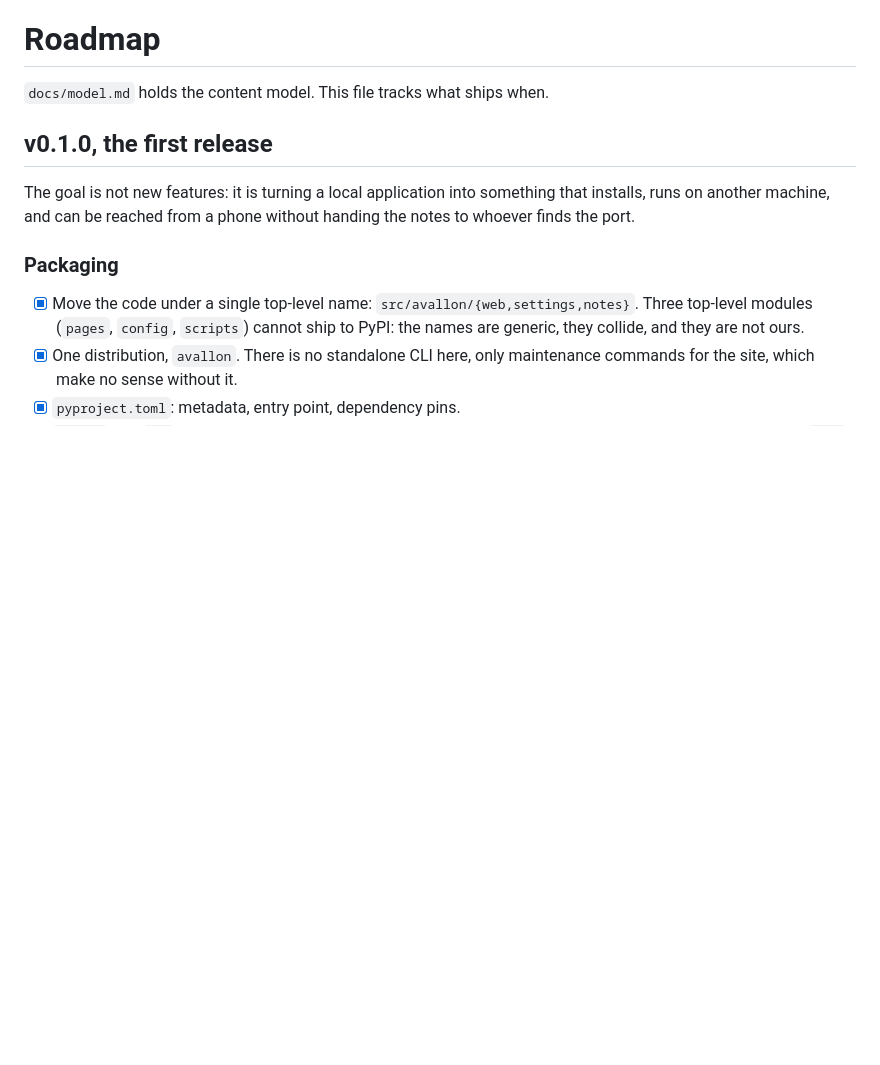
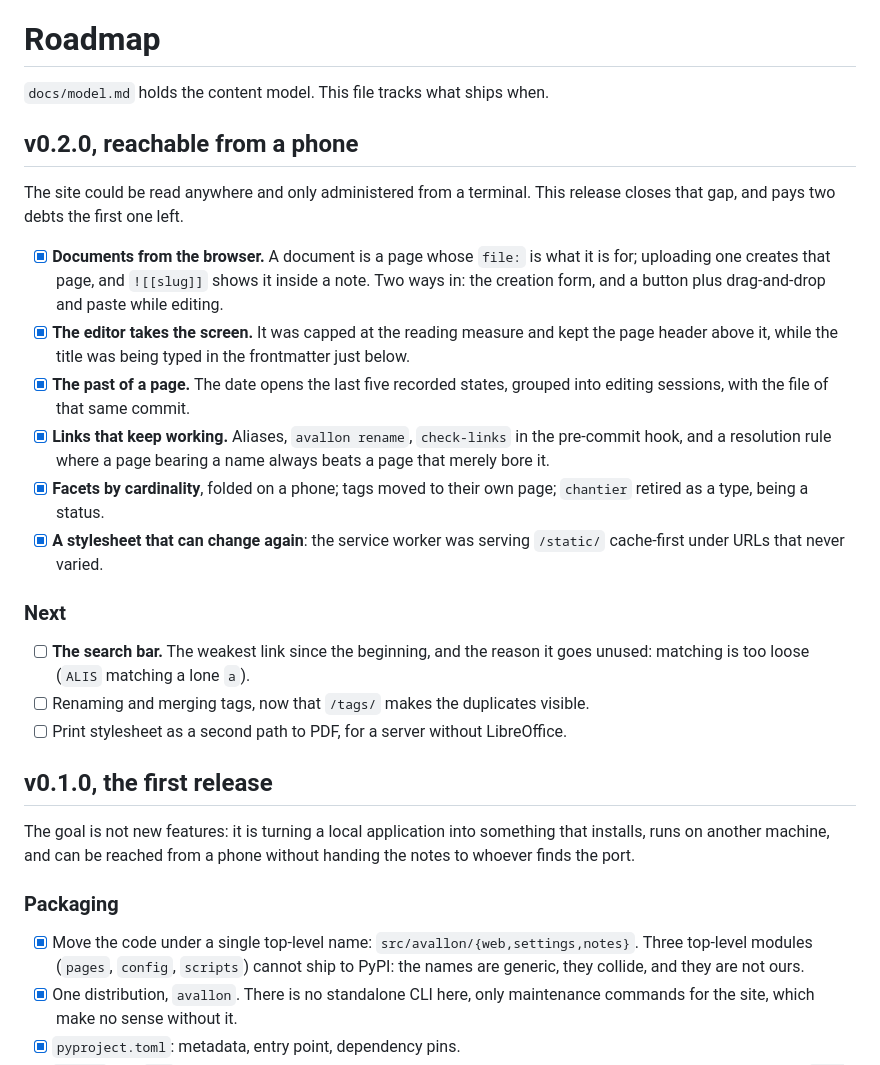
Before and after one commit to walcark/avallon, a Markdown page: ROADMAP.md, the part around the change. Rendered like a GitHub page; blank space fills up the shorter version.

```diff
--- a/ROADMAP.md
+++ b/ROADMAP.md
@@ -1,6 +1,36 @@
 # Roadmap
 
 `docs/model.md` holds the content model. This file tracks what ships when.
+
+## v0.2.0, reachable from a phone
+
+The site could be read anywhere and only administered from a terminal. This
+release closes that gap, and pays two debts the first one left.
+
+- [x] **Documents from the browser.** A document is a page whose `file:` is
+      what it is for; uploading one creates that page, and `![[slug]]` shows it
+      inside a note. Two ways in: the creation form, and a button plus
+      drag-and-drop and paste while editing.
+- [x] **The editor takes the screen.** It was capped at the reading measure and
+      kept the page header above it, while the title was being typed in the
+      frontmatter just below.
+- [x] **The past of a page.** The date opens the last five recorded states,
+      grouped into editing sessions, with the file of that same commit.
+- [x] **Links that keep working.** Aliases, `avallon rename`, `check-links` in
+      the pre-commit hook, and a resolution rule where a page bearing a name
+      always beats a page that merely bore it.
+- [x] **Facets by cardinality**, folded on a phone; tags moved to their own
+      page; `chantier` retired as a type, being a status.
+- [x] **A stylesheet that can change again**: the service worker was serving
+      `/static/` cache-first under URLs that never varied.
+
+### Next
+
+- [ ] **The search bar.** The weakest link since the beginning, and the reason
+      it goes unused: matching is too loose (`ALIS` matching a lone `a`).
+- [ ] Renaming and merging tags, now that `/tags/` makes the duplicates visible.
+- [ ] Print stylesheet as a second path to PDF, for a server without
+      LibreOffice.
 
 ## v0.1.0, the first release
 
```
Also changed, not shown: README.md (+2 -2 lines).
